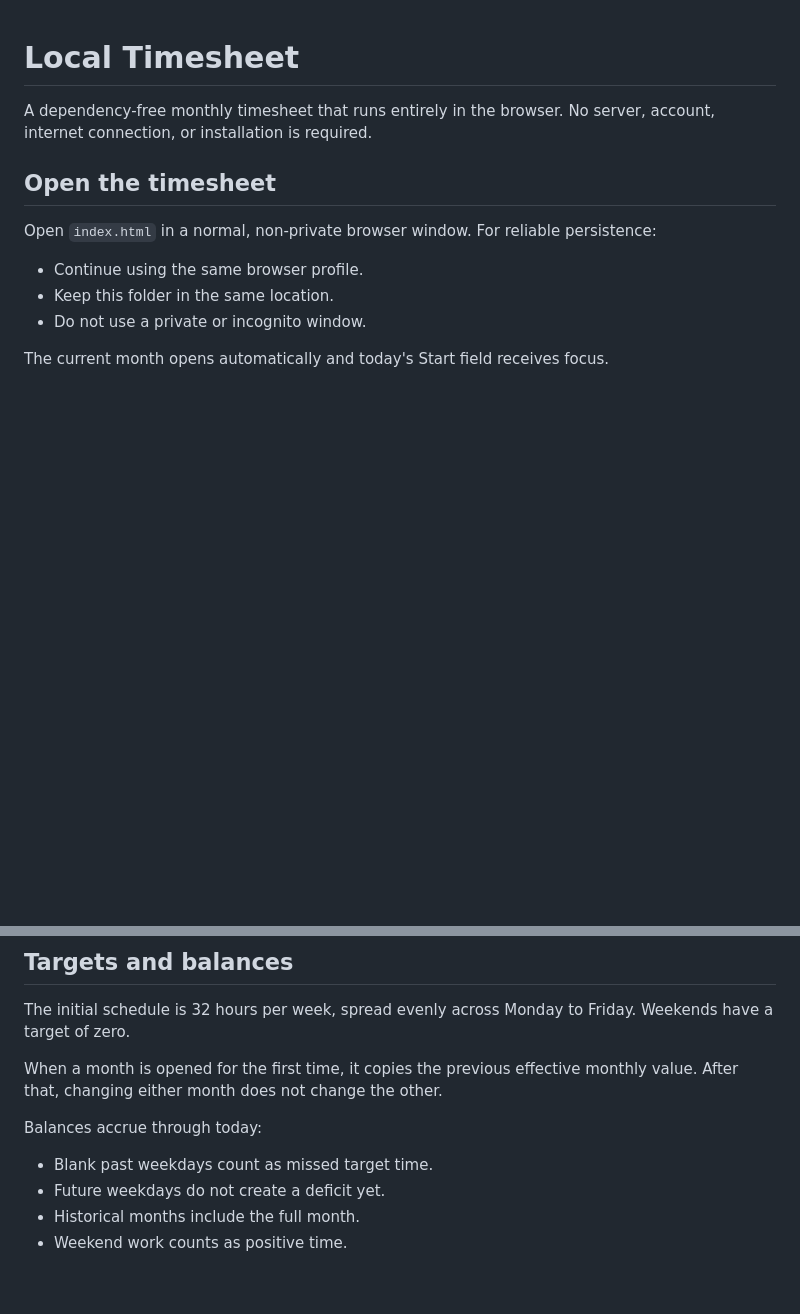
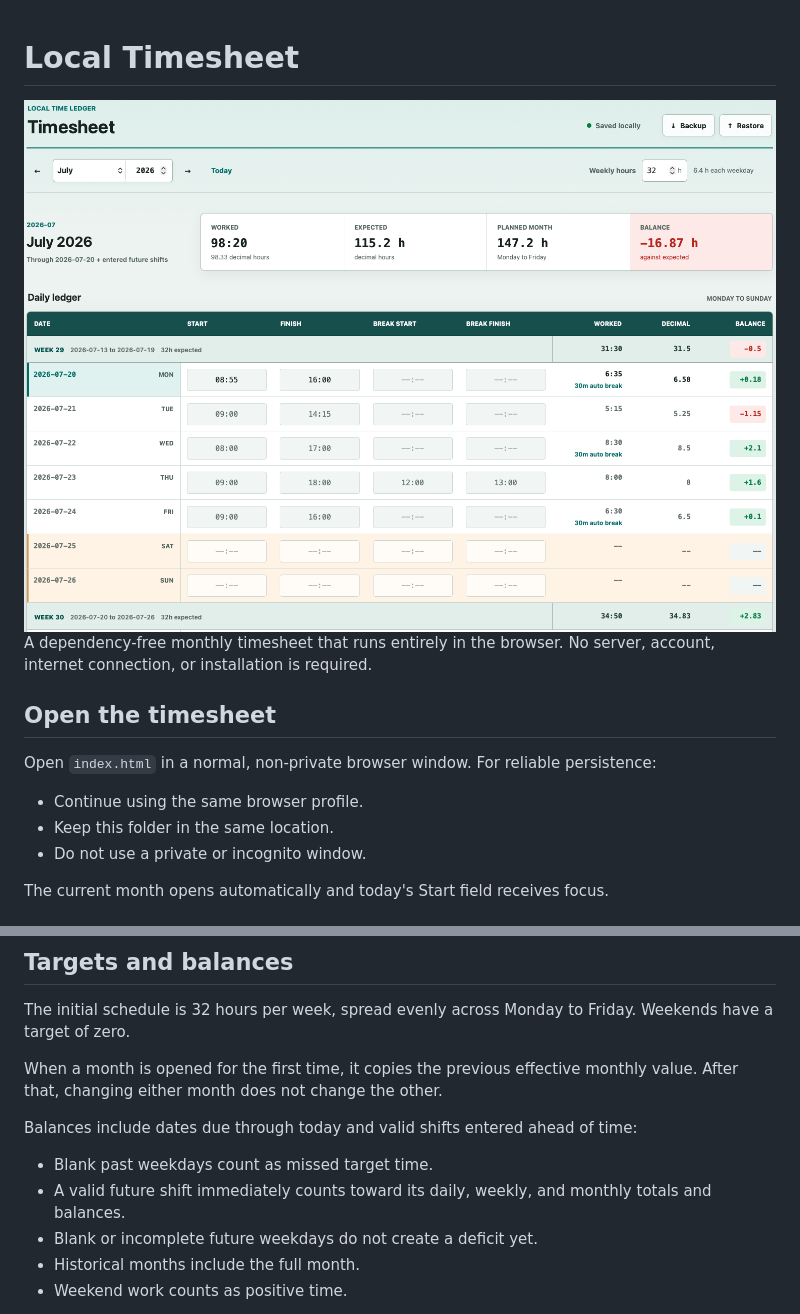
Before and after one commit to reery/Timesheet, a Markdown page: README.md, 2 parts joined by grey strips. Drawn GitHub-style; pictures changed too: Timesheet_v02.png (added); blank space fills up the shorter version.

```diff
--- a/README.md
+++ b/README.md
@@ -1,4 +1,6 @@
 # Local Timesheet
+
+<img src="Timesheet_v02.png" alt="Local Timesheet screenshot" width="800">
 
 A dependency-free monthly timesheet that runs entirely in the browser. No server, account, internet connection, or installation is required.
 
@@ -32,10 +34,11 @@ The initial schedule is 32 hours per week, spread evenly across Monday to Friday
 
 When a month is opened for the first time, it copies the previous effective monthly value. After that, changing either month does not change the other.
 
-Balances accrue through today:
+Balances include dates due through today and valid shifts entered ahead of time:
 
 - Blank past weekdays count as missed target time.
-- Future weekdays do not create a deficit yet.
+- A valid future shift immediately counts toward its daily, weekly, and monthly totals and balances.
+- Blank or incomplete future weekdays do not create a deficit yet.
 - Historical months include the full month.
 - Weekend work counts as positive time.
 
```
Also changed, not shown: 5 other files.
